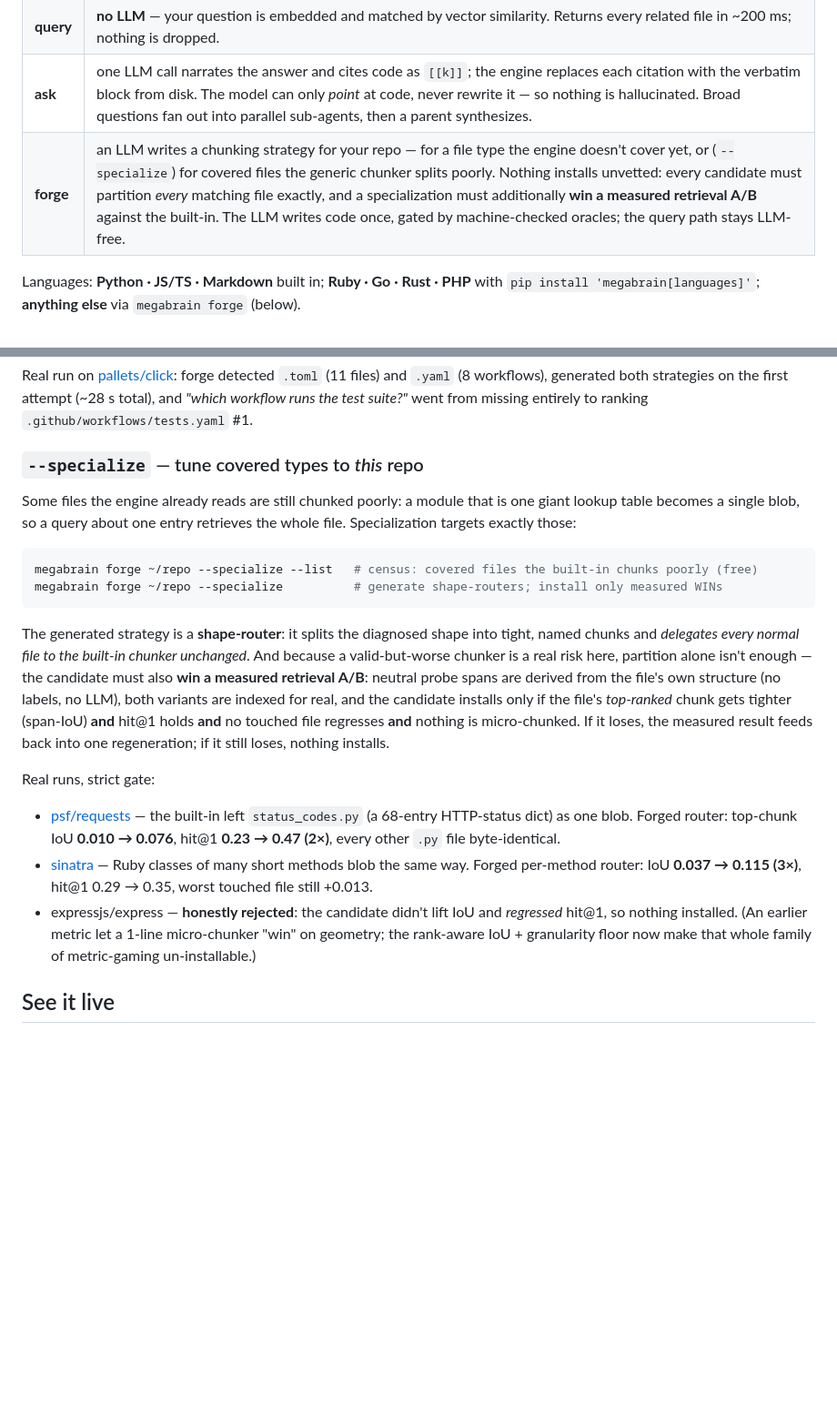
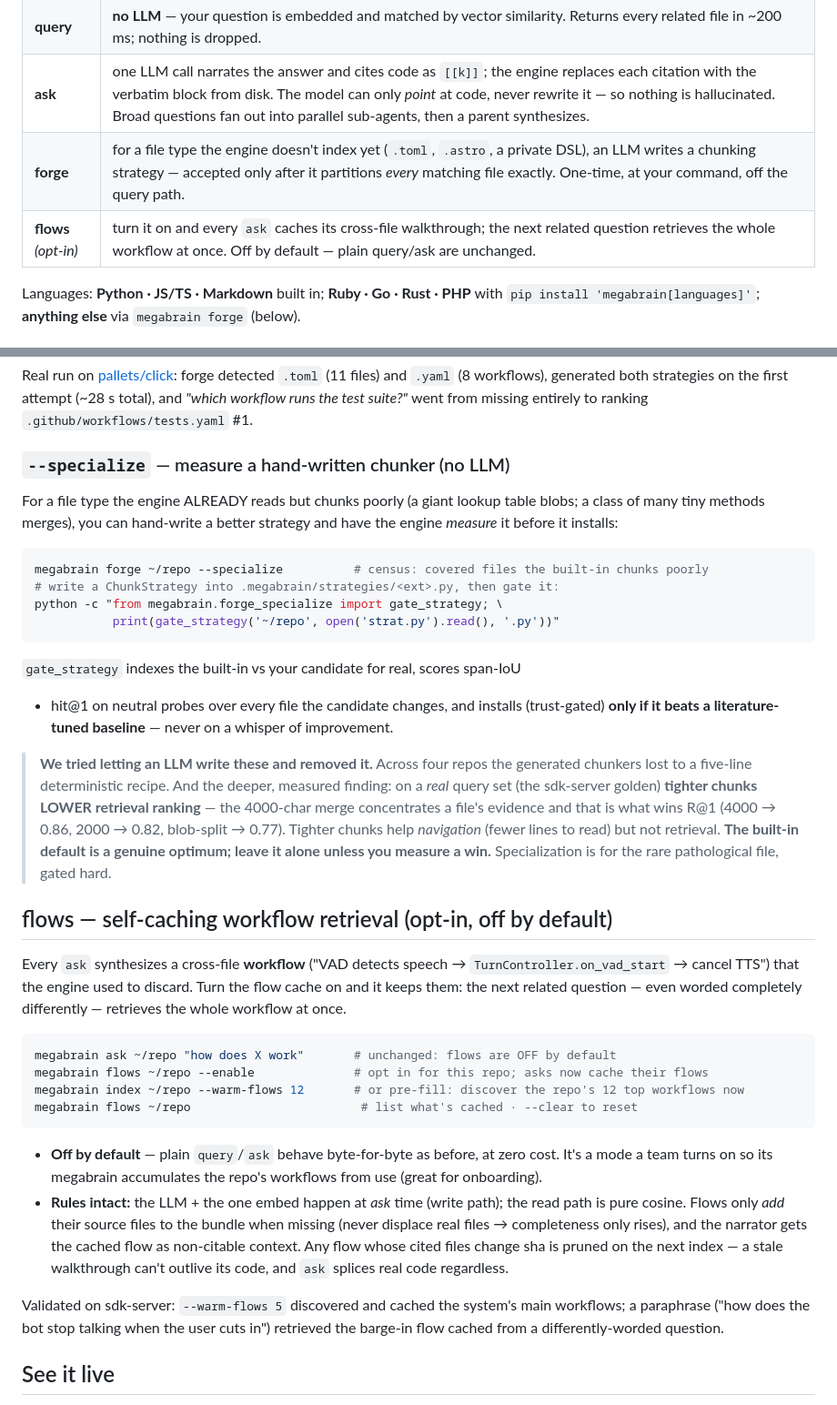
Before and after one commit to bernatch22/megabrain, a Markdown page: README.md, 2 parts joined by grey strips. Shown at 91% size. GitHub-like rendering; blank space fills up the shorter version.

````diff
--- a/README.md
+++ b/README.md
@@ -92,7 +92,8 @@ embeddings API). The full provider matrix — native APIs, hybrid, fully-local G
 | **index** | code is split over its syntax tree (whole functions / classes, never arbitrary line windows), embedded once, stored in SQLite. Incremental by hash. |
 | **query** | **no LLM** — your question is embedded and matched by vector similarity. Returns every related file in ~200 ms; nothing is dropped. |
 | **ask** | one LLM call narrates the answer and cites code as `[[k]]`; the engine replaces each citation with the verbatim block from disk. The model can only *point* at code, never rewrite it — so nothing is hallucinated. Broad questions fan out into parallel sub-agents, then a parent synthesizes. |
-| **forge** | an LLM writes a chunking strategy for your repo — for a file type the engine doesn't cover yet, or (`--specialize`) for covered files the generic chunker splits poorly. Nothing installs unvetted: every candidate must partition *every* matching file exactly, and a specialization must additionally **win a measured retrieval A/B** against the built-in. The LLM writes code once, gated by machine-checked oracles; the query path stays LLM-free. |
+| **forge** | for a file type the engine doesn't index yet (`.toml`, `.astro`, a private DSL), an LLM writes a chunking strategy — accepted only after it partitions *every* matching file exactly. One-time, at your command, off the query path. |
+| **flows** *(opt-in)* | turn it on and every `ask` caches its cross-file walkthrough; the next related question retrieves the whole workflow at once. Off by default — plain query/ask are unchanged. |
 
 Languages: **Python · JS/TS · Markdown** built in; **Ruby · Go · Rust · PHP** with
 `pip install 'megabrain[languages]'`; **anything else** via `megabrain forge` (below).
@@ -125,40 +126,61 @@ Real run on [pallets/click](https://github.com/pallets/click): forge detected
 first attempt (~28 s total), and *"which workflow runs the test suite?"* went
 from missing entirely to ranking `.github/workflows/tests.yaml` #1.
 
-### `--specialize` — tune covered types to *this* repo
+### `--specialize` — measure a hand-written chunker (no LLM)
 
-Some files the engine already reads are still chunked poorly: a module that is
-one giant lookup table becomes a single blob, so a query about one entry
-retrieves the whole file. Specialization targets exactly those:
+For a file type the engine ALREADY reads but chunks poorly (a giant lookup
+table blobs; a class of many tiny methods merges), you can hand-write a better
+strategy and have the engine *measure* it before it installs:
 
 ```bash
-megabrain forge ~/repo --specialize --list   # census: covered files the built-in chunks poorly (free)
-megabrain forge ~/repo --specialize          # generate shape-routers; install only measured WINs
+megabrain forge ~/repo --specialize          # census: covered files the built-in chunks poorly
+# write a ChunkStrategy into .megabrain/strategies/<ext>.py, then gate it:
+python -c "from megabrain.forge_specialize import gate_strategy; \
+           print(gate_strategy('~/repo', open('strat.py').read(), '.py'))"
 ```
 
-The generated strategy is a **shape-router**: it splits the diagnosed shape into
-tight, named chunks and *delegates every normal file to the built-in chunker
-unchanged*. And because a valid-but-worse chunker is a real risk here, partition
-alone isn't enough — the candidate must also **win a measured retrieval A/B**:
-neutral probe spans are derived from the file's own structure (no labels, no
-LLM), both variants are indexed for real, and the candidate installs only if
-the file's *top-ranked* chunk gets tighter (span-IoU) **and** hit@1 holds
-**and** no touched file regresses **and** nothing is micro-chunked. If it
-loses, the measured result feeds back into one regeneration; if it still
-loses, nothing installs.
+`gate_strategy` indexes the built-in vs your candidate for real, scores span-IoU
++ hit@1 on neutral probes over every file the candidate changes, and installs
+(trust-gated) **only if it beats a literature-tuned baseline** — never on a
+whisper of improvement.
 
-Real runs, strict gate:
-- [psf/requests](https://github.com/psf/requests) — the built-in left
-  `status_codes.py` (a 68-entry HTTP-status dict) as one blob. Forged router:
-  top-chunk IoU **0.010 → 0.076**, hit@1 **0.23 → 0.47 (2×)**, every other
-  `.py` file byte-identical.
-- [sinatra](https://github.com/sinatra/sinatra) — Ruby classes of many short
-  methods blob the same way. Forged per-method router: IoU **0.037 → 0.115
-  (3×)**, hit@1 0.29 → 0.35, worst touched file still +0.013.
-- expressjs/express — **honestly rejected**: the candidate didn't lift IoU and
-  *regressed* hit@1, so nothing installed. (An earlier metric let a 1-line
-  micro-chunker "win" on geometry; the rank-aware IoU + granularity floor now
-  make that whole family of metric-gaming un-installable.)
+> **We tried letting an LLM write these and removed it.** Across four repos the
+> generated chunkers lost to a five-line deterministic recipe. And the deeper,
+> measured finding: on a *real* query set (the sdk-server golden) **tighter
+> chunks LOWER retrieval ranking** — the 4000-char merge concentrates a file's
+> evidence and that is what wins R@1 (4000 → 0.86, 2000 → 0.82, blob-split →
+> 0.77). Tighter chunks help *navigation* (fewer lines to read) but not
+> retrieval. **The built-in default is a genuine optimum; leave it alone unless
+> you measure a win.** Specialization is for the rare pathological file, gated
+> hard.
+
+## flows — self-caching workflow retrieval (opt-in, off by default)
+
+Every `ask` synthesizes a cross-file **workflow** ("VAD detects speech →
+`TurnController.on_vad_start` → cancel TTS") that the engine used to discard.
+Turn the flow cache on and it keeps them: the next related question — even
+worded completely differently — retrieves the whole workflow at once.
+
+```bash
+megabrain ask ~/repo "how does X work"       # unchanged: flows are OFF by default
+megabrain flows ~/repo --enable              # opt in for this repo; asks now cache their flows
+megabrain index ~/repo --warm-flows 12       # or pre-fill: discover the repo's 12 top workflows now
+megabrain flows ~/repo                        # list what's cached · --clear to reset
+```
+
+- **Off by default** — plain `query`/`ask` behave byte-for-byte as before, at
+  zero cost. It's a mode a team turns on so its megabrain accumulates the repo's
+  workflows from use (great for onboarding).
+- **Rules intact:** the LLM + the one embed happen at *ask* time (write path);
+  the read path is pure cosine. Flows only *add* their source files to the
+  bundle when missing (never displace real files → completeness only rises), and
+  the narrator gets the cached flow as non-citable context. Any flow whose cited
+  files change sha is pruned on the next index — a stale walkthrough can't
+  outlive its code, and `ask` splices real code regardless.
+
+Validated on sdk-server: `--warm-flows 5` discovered and cached the system's
+main workflows; a paraphrase ("how does the bot stop talking when the user cuts
+in") retrieved the barge-in flow cached from a differently-worded question.
 
 ## See it live
 
````
Also changed, not shown: AGENTS.md (+26 -15 lines), docs/ARCHITECTURE.md (+35 -35 lines).
